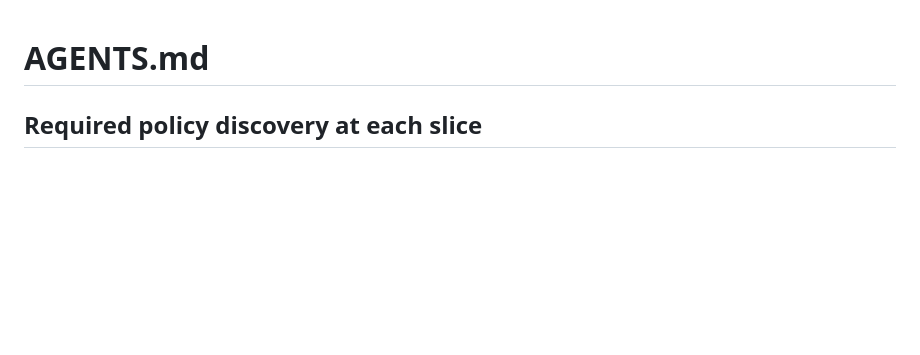
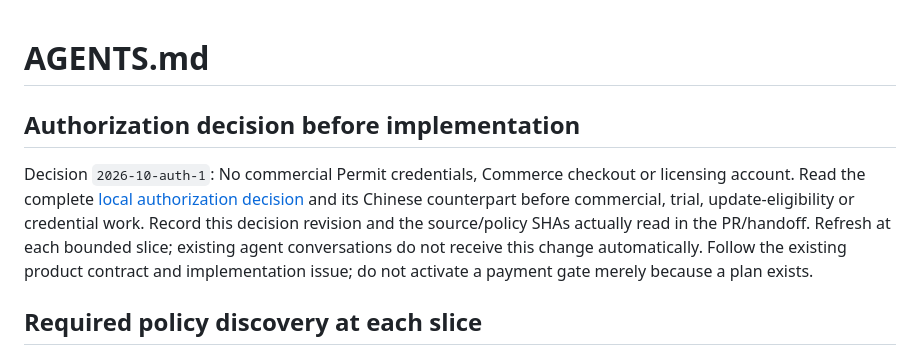
Before and after one commit to turinglambdaai/payback, a Markdown page: AGENTS.md, the part around the change. Drawn GitHub-style; blank space fills up the shorter version.

Commit message:
docs: route next development slice to approved payback authorization decision

```diff
--- a/AGENTS.md
+++ b/AGENTS.md
@@ -1,4 +1,8 @@
 # AGENTS.md
+
+## Authorization decision before implementation
+
+Decision `2026-10-auth-1`: No commercial Permit credentials, Commerce checkout or licensing account. Read the complete [local authorization decision](https://github.com/turinglambdaai/payback/pull/21) and its Chinese counterpart before commercial, trial, update-eligibility or credential work. Record this decision revision and the source/policy SHAs actually read in the PR/handoff. Refresh at each bounded slice; existing agent conversations do not receive this change automatically. Follow the existing product contract and implementation issue; do not activate a payment gate merely because a plan exists.
 
 ## Required policy discovery at each slice
 
```
